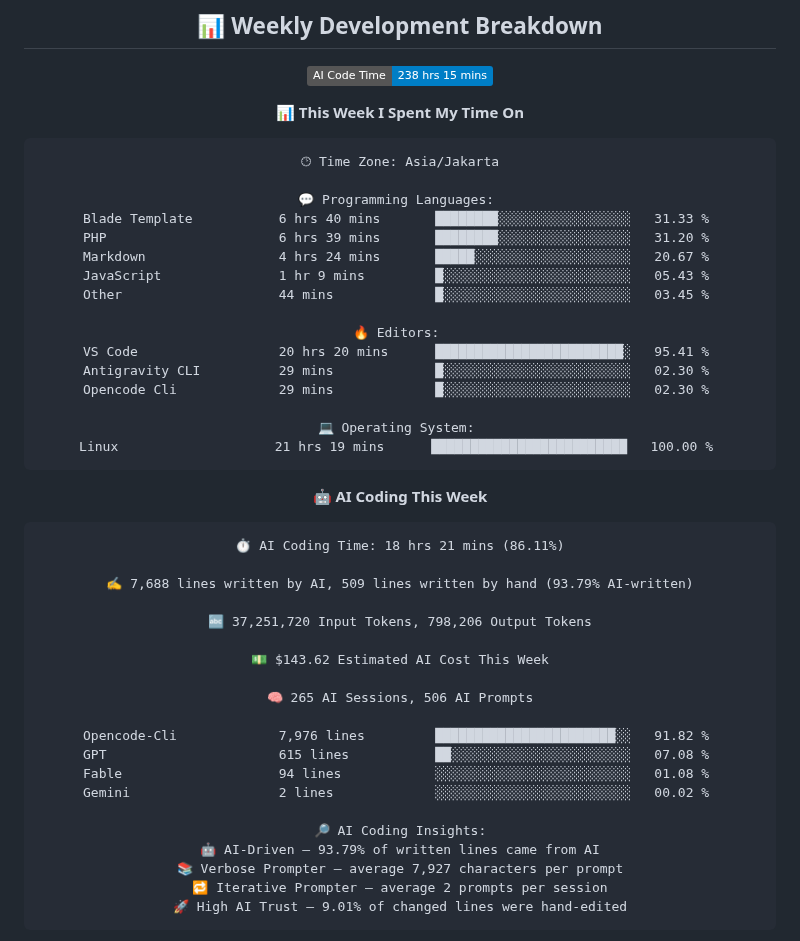
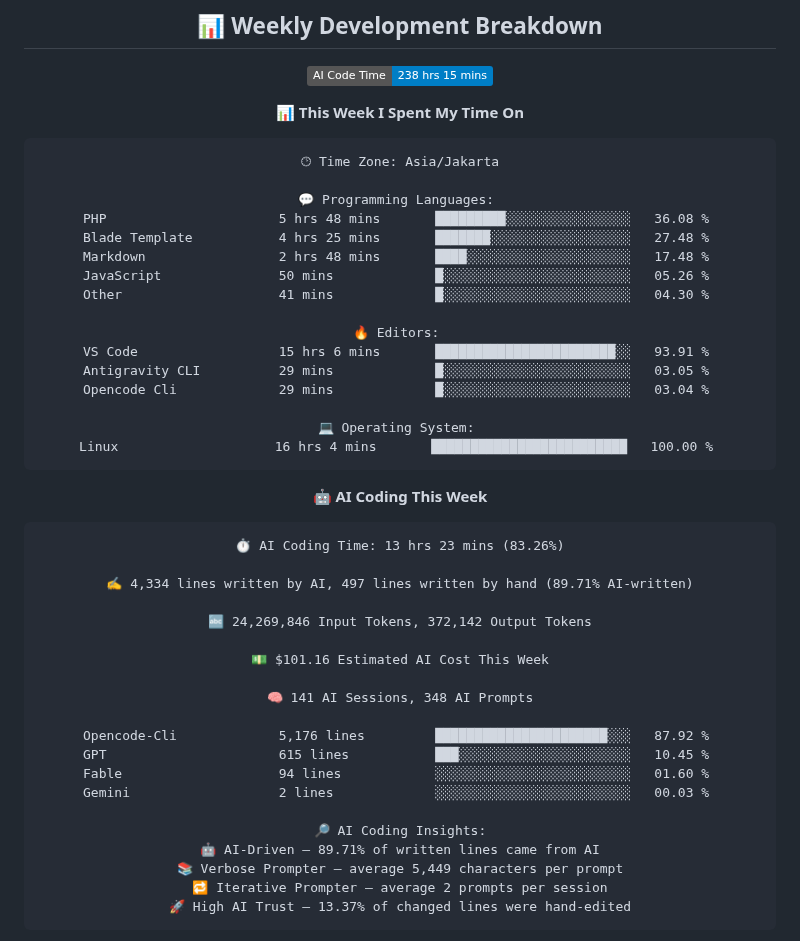
Before and after one commit to handikatriarlan/handikatriarlan, a Markdown page: README.md, the part around one of its changes. GitHub-like rendering; badges without logos.

Commit message:
🪄 Auto Updates Readme file WakaTime Status

````diff
--- a/README.md
+++ b/README.md
@@ -40,44 +40,44 @@ const arlan = {
 🕑︎ Time Zone: Asia/Jakarta
 
 💬 Programming Languages:
-Blade Template           6 hrs 40 mins       ████████░░░░░░░░░░░░░░░░░   31.33 %
-PHP                      6 hrs 39 mins       ████████░░░░░░░░░░░░░░░░░   31.20 %
-Markdown                 4 hrs 24 mins       █████░░░░░░░░░░░░░░░░░░░░   20.67 %
-JavaScript               1 hr 9 mins         █░░░░░░░░░░░░░░░░░░░░░░░░   05.43 %
-Other                    44 mins             █░░░░░░░░░░░░░░░░░░░░░░░░   03.45 %
+PHP                      5 hrs 48 mins       █████████░░░░░░░░░░░░░░░░   36.08 %
+Blade Template           4 hrs 25 mins       ███████░░░░░░░░░░░░░░░░░░   27.48 %
+Markdown                 2 hrs 48 mins       ████░░░░░░░░░░░░░░░░░░░░░   17.48 %
+JavaScript               50 mins             █░░░░░░░░░░░░░░░░░░░░░░░░   05.26 %
+Other                    41 mins             █░░░░░░░░░░░░░░░░░░░░░░░░   04.30 %
 
 🔥 Editors:
-VS Code                  20 hrs 20 mins      ████████████████████████░   95.41 %
-Antigravity CLI          29 mins             █░░░░░░░░░░░░░░░░░░░░░░░░   02.30 %
-Opencode Cli             29 mins             █░░░░░░░░░░░░░░░░░░░░░░░░   02.30 %
+VS Code                  15 hrs 6 mins       ███████████████████████░░   93.91 %
+Antigravity CLI          29 mins             █░░░░░░░░░░░░░░░░░░░░░░░░   03.05 %
+Opencode Cli             29 mins             █░░░░░░░░░░░░░░░░░░░░░░░░   03.04 %
 
 💻 Operating System:
-Linux                    21 hrs 19 mins      █████████████████████████   100.00 %
+Linux                    16 hrs 4 mins       █████████████████████████   100.00 %
 ```
 
 🤖 **AI Coding This Week**
 
 ```text
-⏱ AI Coding Time: 18 hrs 21 mins (86.11%)
+⏱ AI Coding Time: 13 hrs 23 mins (83.26%)
 
-✍️ 7,688 lines written by AI, 509 lines written by hand (93.79% AI-written)
+✍️ 4,334 lines written by AI, 497 lines written by hand (89.71% AI-written)
 
-🔤 37,251,720 Input Tokens, 798,206 Output Tokens
+🔤 24,269,846 Input Tokens, 372,142 Output Tokens
 
-💵 $143.62 Estimated AI Cost This Week
+💵 $101.16 Estimated AI Cost This Week
 
-🧠 265 AI Sessions, 506 AI Prompts
+🧠 141 AI Sessions, 348 AI Prompts
 
-Opencode-Cli             7,976 lines         ███████████████████████░░   91.82 %
-GPT                      615 lines           ██░░░░░░░░░░░░░░░░░░░░░░░   07.08 %
-Fable                    94 lines            ░░░░░░░░░░░░░░░░░░░░░░░░░   01.08 %
-Gemini                   2 lines             ░░░░░░░░░░░░░░░░░░░░░░░░░   00.02 %
+Opencode-Cli             5,176 lines         ██████████████████████░░░   87.92 %
+GPT                      615 lines           ███░░░░░░░░░░░░░░░░░░░░░░   10.45 %
+Fable                    94 lines            ░░░░░░░░░░░░░░░░░░░░░░░░░   01.60 %
+Gemini                   2 lines             ░░░░░░░░░░░░░░░░░░░░░░░░░   00.03 %
 
 🔎 AI Coding Insights:
-🤖 AI-Driven — 93.79% of written lines came from AI
-📚 Verbose Prompter — average 7,927 characters per prompt
+🤖 AI-Driven — 89.71% of written lines came from AI
+📚 Verbose Prompter — average 5,449 characters per prompt
 🔁 Iterative Prompter — average 2 prompts per session
-🚀 High AI Trust — 9.01% of changed lines were hand-edited
+🚀 High AI Trust — 13.37% of changed lines were hand-edited
 ```
 
 
````
Also changed, not shown: other parts of README.md (+1 -1 lines).
